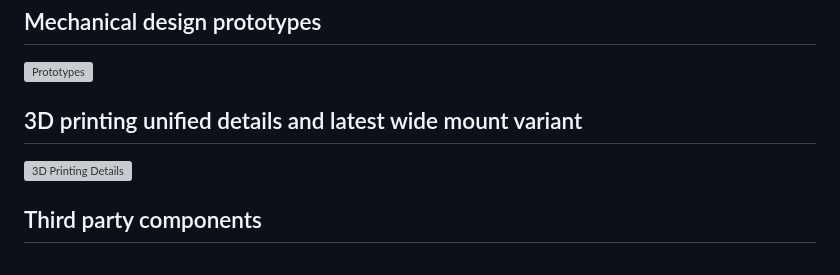
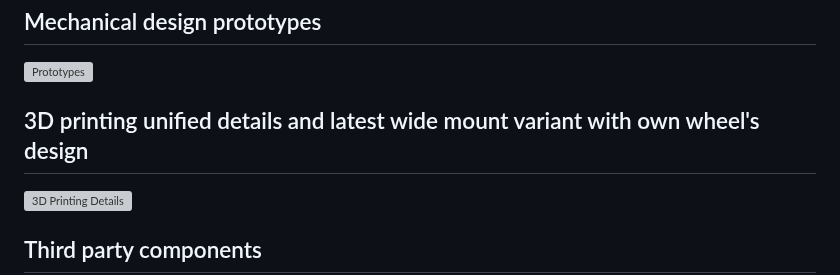
Before and after one commit to chradev/Adroid, a Markdown page: README.md, the part around the change. Drawn GitHub-style; grey boxes are pictures that could not be loaded.

```diff
--- a/README.md
+++ b/README.md
@@ -19,7 +19,7 @@ https://github.com/chradev/pi-h264-to-browser-streamer/assets/11261306/cbac77e0-
 
 <img src="https://github.com/chradev/Adroid/blob/main/assets/Prototypes-b.png?raw=true" alt="Prototypes" width="100%">
 
-## 3D printing unified details and latest wide mount variant
+## 3D printing unified details and latest wide mount variant with own wheel's design
 
 <img src="https://github.com/chradev/Adroid/blob/main/assets/3D-Printing-Details-Gen4-Plus.png?raw=true" alt="3D Printing Details" width="100%">
 
```
